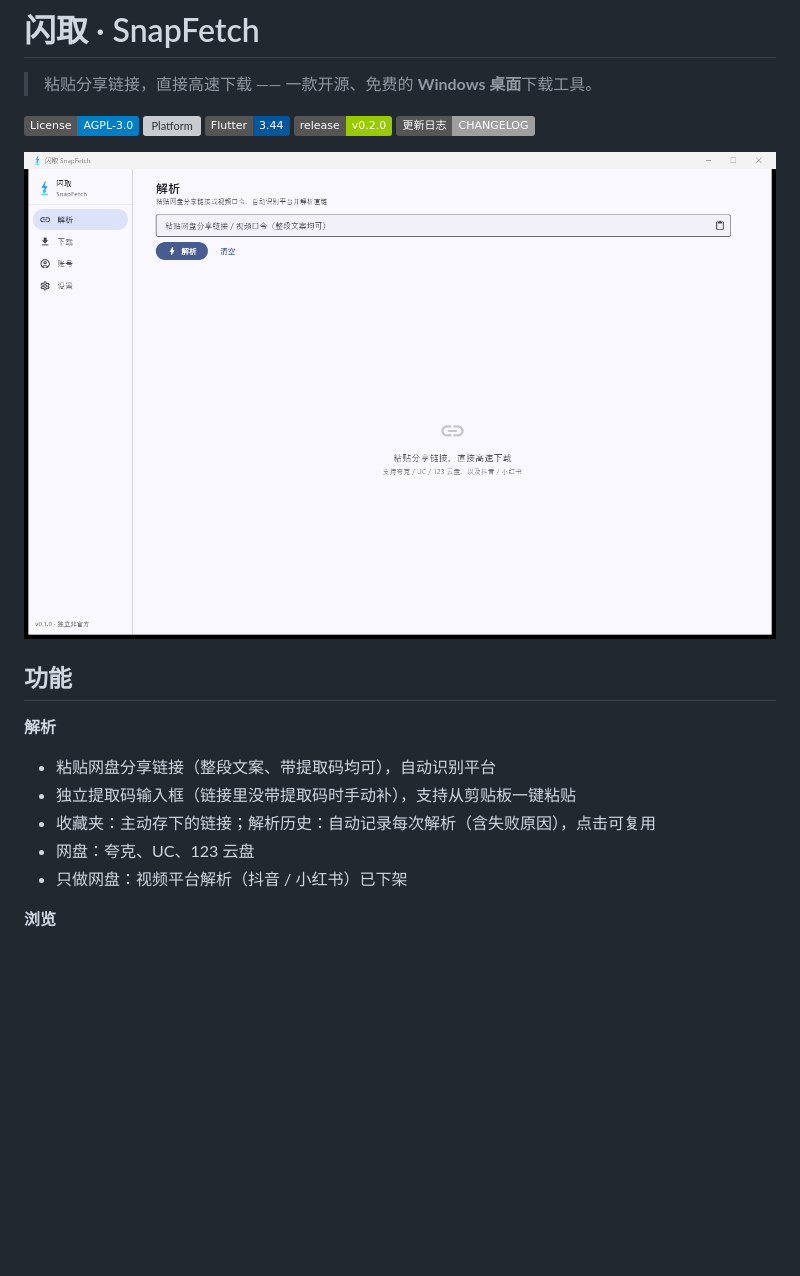
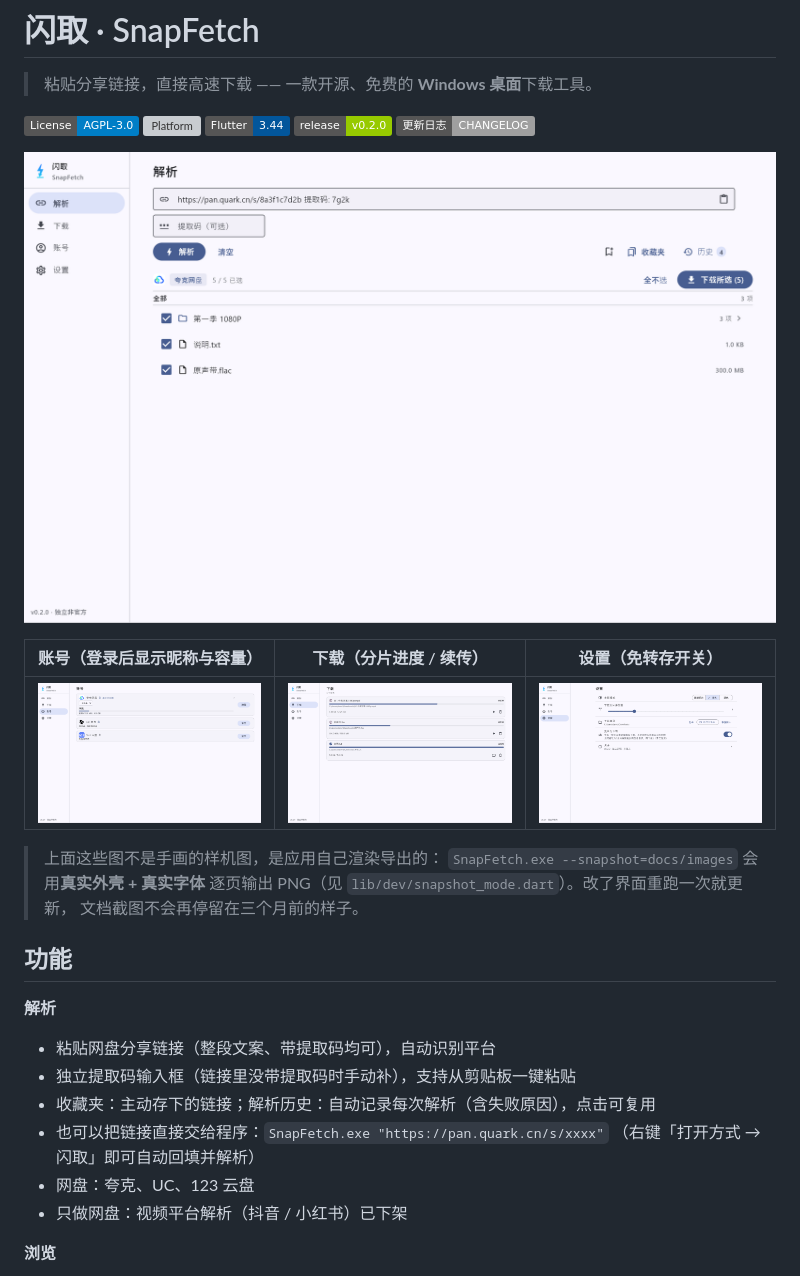
Before and after one commit to ElioChen240/snapfetch, a Markdown page: README.md, the part around the change. Rendered like a GitHub page; pictures changed too: docs/images/accounts.png, docs/images/downloads.png (added), docs/images/parse.png; badges without logos; blank space fills up the shorter version; grey boxes are pictures that could not be loaded.

```diff
--- a/README.md
+++ b/README.md
@@ -8,7 +8,16 @@
 [![Release](https://img.shields.io/badge/release-v0.2.0-green)](https://github.com/ElioChen240/snapfetch/releases/latest)
 [![Changelog](https://img.shields.io/badge/更新日志-CHANGELOG-lightgrey)](./CHANGELOG.md)
 
-![解析](docs/images/parse.png)
+![解析结果](docs/images/parse_result.png)
+
+| 账号（登录后显示昵称与容量） | 下载（分片进度 / 续传） | 设置（免转存开关） |
+| --- | --- | --- |
+| ![账号](docs/images/accounts.png) | ![下载](docs/images/downloads.png) | ![设置](docs/images/settings.png) |
+
+> 上面这些图不是手画的样机图，是应用自己渲染导出的：
+> `SnapFetch.exe --snapshot=docs/images` 会用**真实外壳 + 真实字体**
+> 逐页输出 PNG（见 `lib/dev/snapshot_mode.dart`）。改了界面重跑一次就更新，
+> 文档截图不会再停留在三个月前的样子。
 
 ## 功能
 
@@ -16,6 +25,8 @@
 - 粘贴网盘分享链接（整段文案、带提取码均可），自动识别平台
 - 独立提取码输入框（链接里没带提取码时手动补），支持从剪贴板一键粘贴
 - 收藏夹：主动存下的链接；解析历史：自动记录每次解析（含失败原因），点击可复用
+- 也可以把链接直接交给程序：`SnapFetch.exe "https://pan.quark.cn/s/xxxx"`
+  （右键「打开方式 → 闪取」即可自动回填并解析）
 - 网盘：夸克、UC、123 云盘
 - 只做网盘：视频平台解析（抖音 / 小红书）已下架
 
```
Also changed, not shown: docs/DISTRIBUTION.md (+3 -1 lines), docs/PRD.md (+4 -2 lines), 7 other files.
